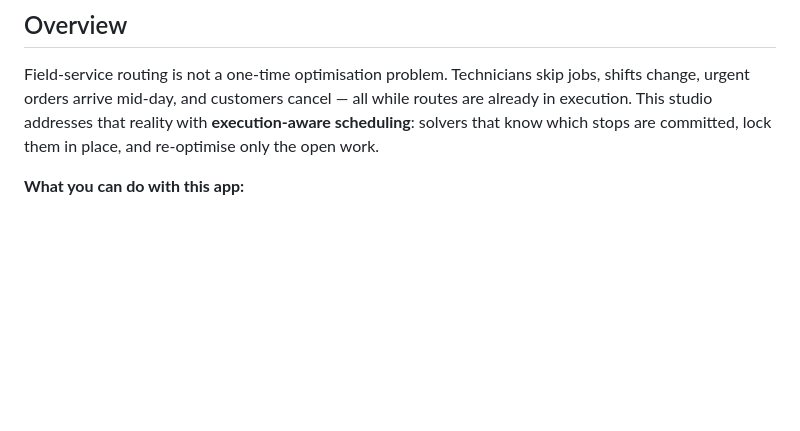
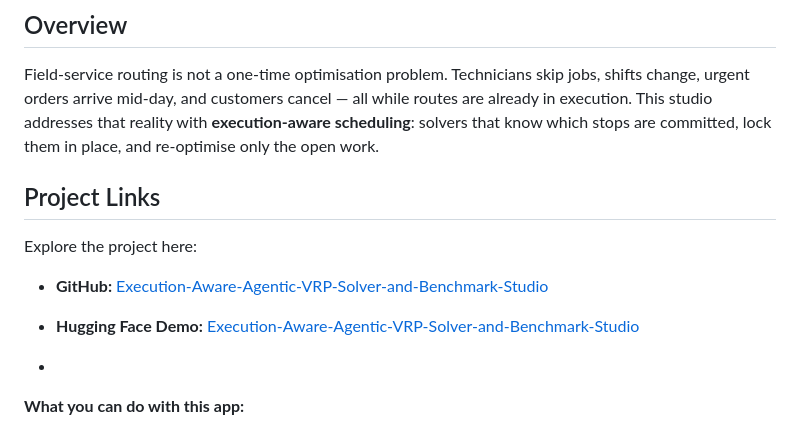
Before and after one commit to dranubhaparashar/Execution-Aware-Agentic-VRP-Solver-and-Benchmark-Studio, a Markdown page: README.md, the part around the change. Rendered like a GitHub page; blank space fills up the shorter version.

Commit message:
Add project links to README
Added project links for GitHub and Hugging Face demo.

```diff
--- a/README.md
+++ b/README.md
@@ -36,6 +36,15 @@
 
 Field-service routing is not a one-time optimisation problem. Technicians skip jobs, shifts change, urgent orders arrive mid-day, and customers cancel — all while routes are already in execution. This studio addresses that reality with **execution-aware scheduling**: solvers that know which stops are committed, lock them in place, and re-optimise only the open work.
 
+
+## Project Links
+
+Explore the project here:
+
+- **GitHub:** [Execution-Aware-Agentic-VRP-Solver-and-Benchmark-Studio](https://github.com/dranubhaparashar/Execution-Aware-Agentic-VRP-Solver-and-Benchmark-Studio/tree/main)
+- **Hugging Face Demo:** [Execution-Aware-Agentic-VRP-Solver-and-Benchmark-Studio](https://huggingface.co/spaces/AnubhaParashar/Execution-Aware-Agentic-VRP-Solver-and-Benchmark-Studio)
+
+-
 **What you can do with this app:**
 
 - Upload your own orders, routes, depots, and goal profiles
```
